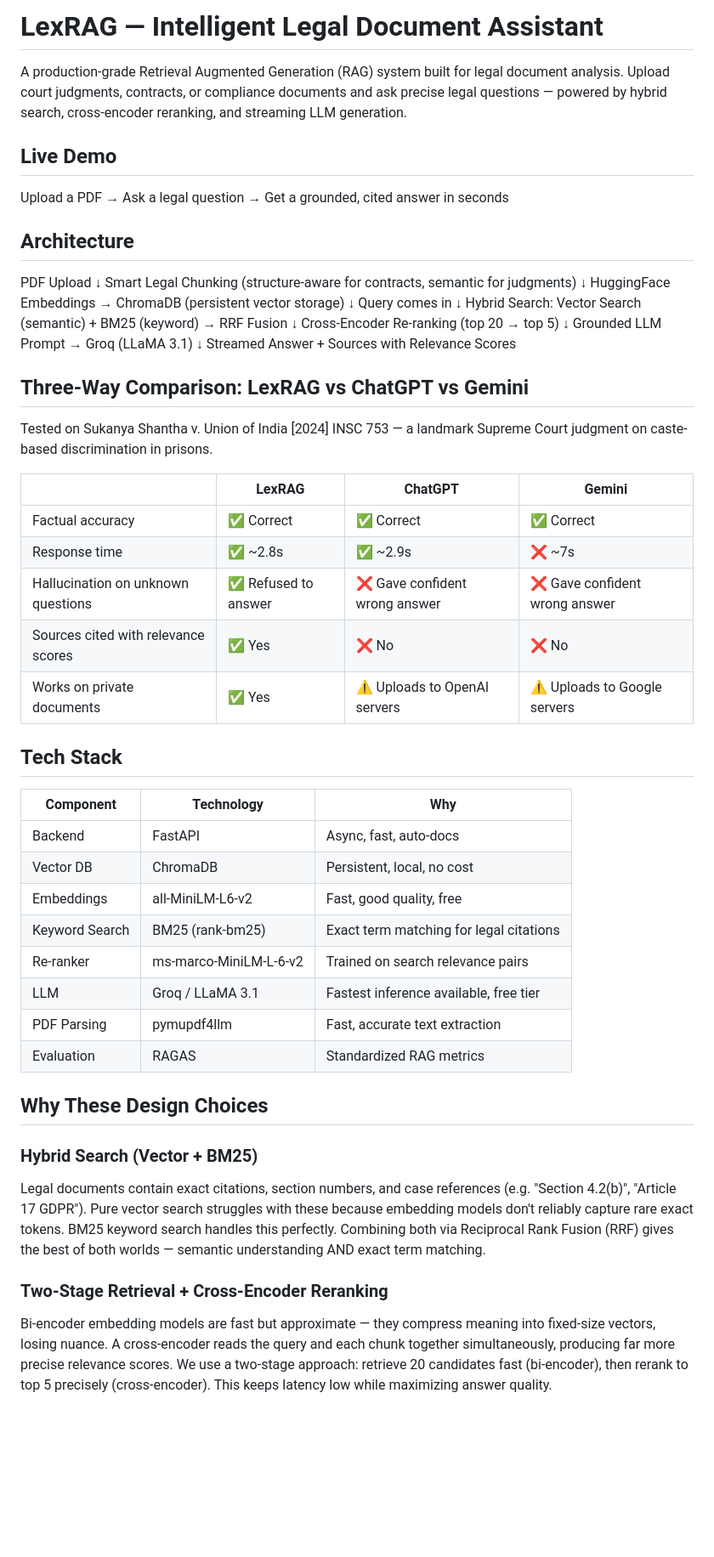
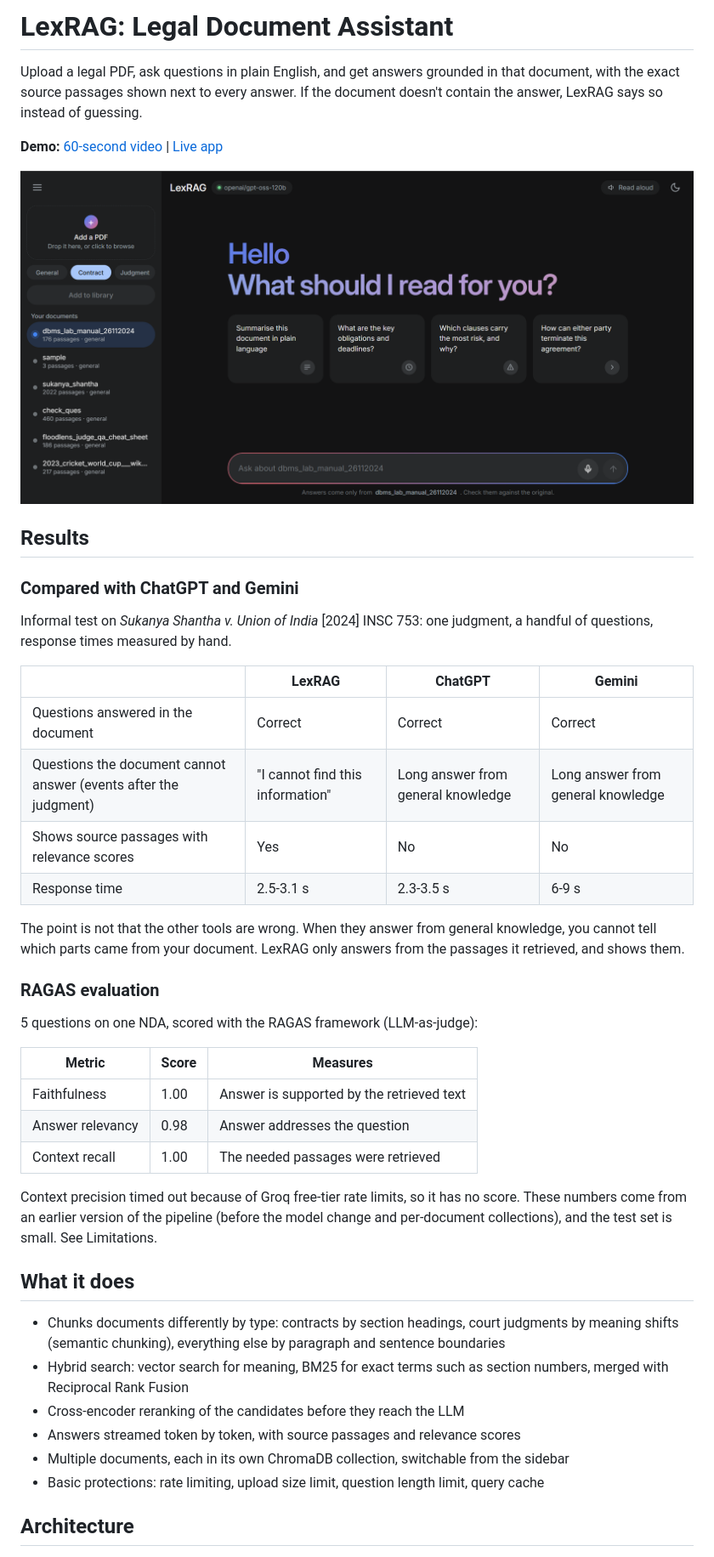
Before and after one commit to arsh-13579/LexRAG, a Markdown page: README.md, the part around one of its changes. Shown at 85% size. Rendered like a GitHub page; pictures changed too: lexrag-demo.png (added); blank space fills up the shorter version.

```diff
--- a/README.md
+++ b/README.md
@@ -1,59 +1,46 @@
-# LexRAG — Intelligent Legal Document Assistant
-A production-grade Retrieval Augmented Generation (RAG) system built for legal document analysis. Upload court judgments, contracts, or compliance documents and ask precise legal questions — powered by hybrid search, cross-encoder reranking, and streaming LLM generation.
+# LexRAG: Legal Document Assistant
 
+Upload a legal PDF, ask questions in plain English, and get answers grounded in that document, with the exact source passages shown next to every answer. If the document doesn't contain the answer, LexRAG says so instead of guessing.
 
-## Live Demo
-Upload a PDF → Ask a legal question → Get a grounded, cited answer in seconds
+**Demo:** [60-second video](ADD_VIDEO_LINK) | [Live app](ADD_LIVE_LINK)
 
+![LexRAG screenshot](lexrag-demo.png)
 
-## Architecture
-PDF Upload
-    ↓
-Smart Legal Chunking (structure-aware for contracts, semantic for judgments)
-    ↓
-HuggingFace Embeddings → ChromaDB (persistent vector storage)
-    ↓
-Query comes in
-    ↓
-Hybrid Search: Vector Search (semantic) + BM25 (keyword) → RRF Fusion
-    ↓
-Cross-Encoder Re-ranking (top 20 → top 5)
-    ↓
-Grounded LLM Prompt → Groq (LLaMA 3.1)
-    ↓
-Streamed Answer + Sources with Relevance Scores
+## Results
 
+### Compared with ChatGPT and Gemini
 
-## Three-Way Comparison: LexRAG vs ChatGPT vs Gemini
-Tested on Sukanya Shantha v. Union of India [2024] INSC 753 — a landmark Supreme Court judgment on caste-based discrimination in prisons.
+Informal test on *Sukanya Shantha v. Union of India* [2024] INSC 753: one judgment, a handful of questions, response times measured by hand.
 
 | | LexRAG | ChatGPT | Gemini |
 |---|---|---|---|
-| Factual accuracy | ✅ Correct | ✅ Correct | ✅ Correct |
-| Response time | ✅ ~2.8s | ✅ ~2.9s | ❌ ~7s |
-| Hallucination on unknown questions | ✅ Refused to answer | ❌ Gave confident wrong answer | ❌ Gave confident wrong answer |
-| Sources cited with relevance scores | ✅ Yes | ❌ No | ❌ No |
-| Works on private documents | ✅ Yes | ⚠️ Uploads to OpenAI servers | ⚠️ Uploads to Google servers |
+| Questions answered in the document | Correct | Correct | Correct |
+| Questions the document cannot answer (events after the judgment) | "I cannot find this information" | Long answer from general knowledge | Long answer from general knowledge |
+| Shows source passages with relevance scores | Yes | No | No |
+| Response time | 2.5-3.1 s | 2.3-3.5 s | 6-9 s |
 
+The point is not that the other tools are wrong. When they answer from general knowledge, you cannot tell which parts came from your document. LexRAG only answers from the passages it retrieved, and shows them.
 
-## Tech Stack
-| Component | Technology | Why |
+### RAGAS evaluation
+
+5 questions on one NDA, scored with the RAGAS framework (LLM-as-judge):
+
+| Metric | Score | Measures |
 |---|---|---|
-| Backend | FastAPI | Async, fast, auto-docs |
-| Vector DB | ChromaDB | Persistent, local, no cost |
-| Embeddings | all-MiniLM-L6-v2 | Fast, good quality, free |
-| Keyword Search | BM25 (rank-bm25) | Exact term matching for legal citations |
-| Re-ranker | ms-marco-MiniLM-L-6-v2 | Trained on search relevance pairs |
-| LLM | Groq / LLaMA 3.1 | Fastest inference available, free tier |
-| PDF Parsing | pymupdf4llm | Fast, accurate text extraction |
-| Evaluation | RAGAS | Standardized RAG metrics |
+| Faithfulness | 1.00 | Answer is supported by the retrieved text |
+| Answer relevancy | 0.98 | Answer addresses the question |
+| Context recall | 1.00 | The needed passages were retrieved |
 
+Context precision timed out because of Groq free-tier rate limits, so it has no score. These numbers come from an earlier version of the pipeline (before the model change and per-document collections), and the test set is small. See Limitations.
 
-## Why These Design Choices
+## What it does
 
-### Hybrid Search (Vector + BM25)
-Legal documents contain exact citations, section numbers, and case references (e.g. "Section 4.2(b)", "Article 17 GDPR"). Pure vector search struggles with these because embedding models don't reliably capture rare exact tokens. BM25 keyword search handles this perfectly. Combining both via Reciprocal Rank Fusion (RRF) gives the best of both worlds — semantic understanding AND exact term matching.
+- Chunks documents differently by type: contracts by section headings, court judgments by meaning shifts (semantic chunking), everything else by paragraph and sentence boundaries
+- Hybrid search: vector search for meaning, BM25 for exact terms such as section numbers, merged with Reciprocal Rank Fusion
+- Cross-encoder reranking of the candidates before they reach the LLM
+- Answers streamed token by token, with source passages and relevance scores
+- Multiple documents, each in its own ChromaDB collection, switchable from the sidebar
+- Basic protections: rate limiting, upload size limit, question length limit, query cache
 
-### Two-Stage Retrieval + Cross-Encoder Reranking
-Bi-encoder embedding models are fast but approximate — they compress meaning into fixed-size vectors, losing nuance. A cross-encoder reads the query and each chunk together simultaneously, producing far more precise relevance scores. We use a two-stage approach: retrieve 20 candidates fast (bi-encoder), then rerank to top 5 precisely (cross-encoder). This keeps latency low while maximizing answer quality.
+## Architecture
 
```
Also changed, not shown: other parts of README.md (+68 -89 lines).
